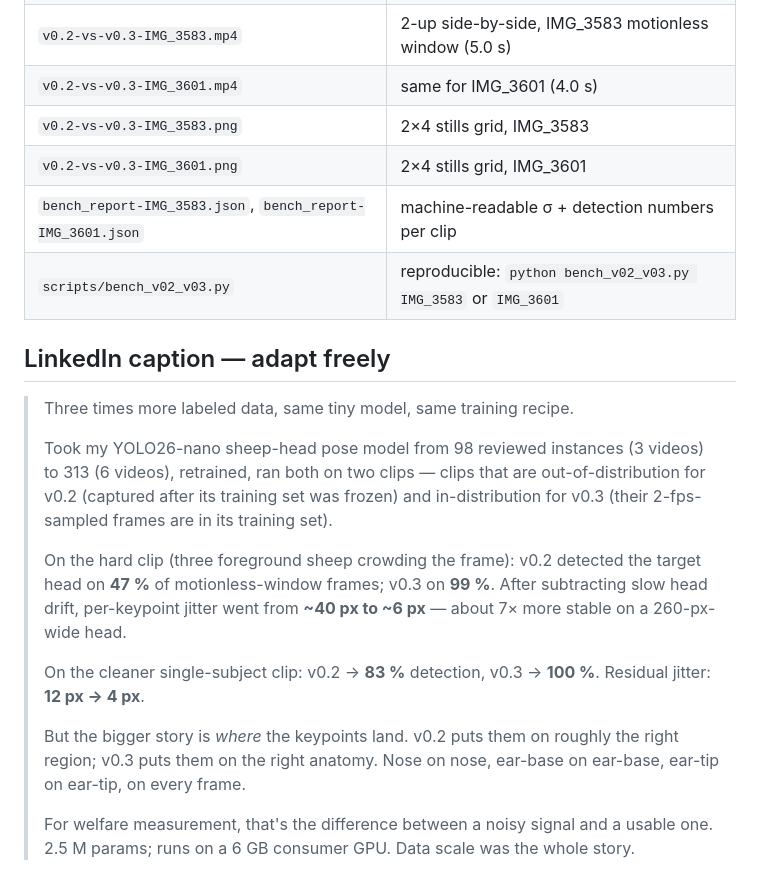
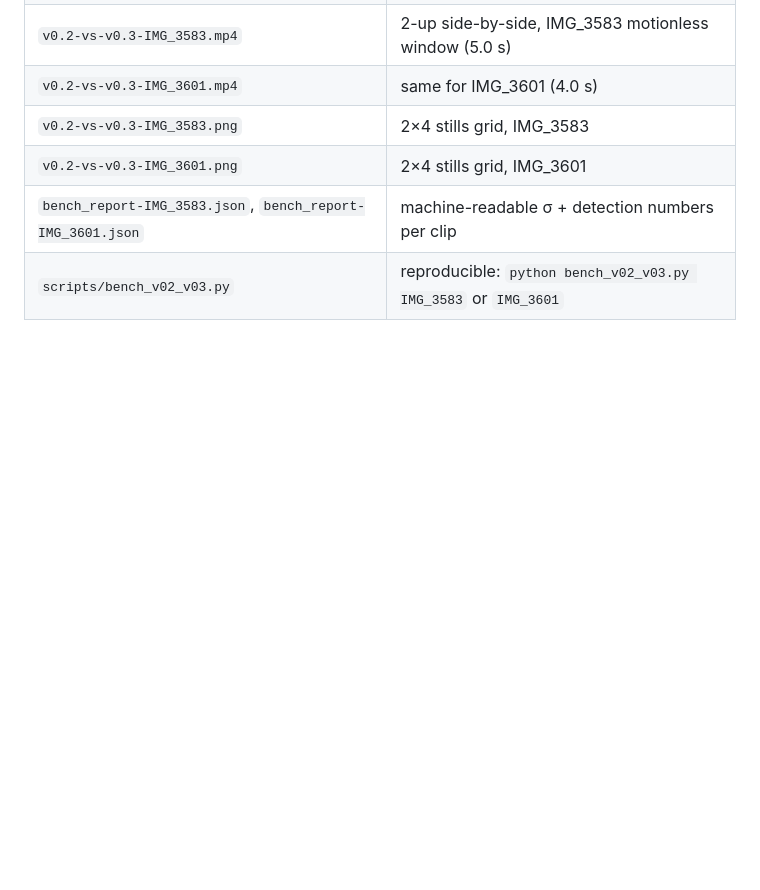
Before and after one commit to antonemking/SamSeesSheep, a Markdown page: docs/v0.3-benchmark.md, the part around the change. Rendered like a GitHub page; blank space fills up the shorter version.

```diff
--- a/docs/v0.3-benchmark.md
+++ b/docs/v0.3-benchmark.md
@@ -170,32 +170,3 @@ not held-out generalization. The true held-out test is pending.
 | `v0.2-vs-v0.3-IMG_3601.png` | 2×4 stills grid, IMG_3601 |
 | `bench_report-IMG_3583.json`, `bench_report-IMG_3601.json` | machine-readable σ + detection numbers per clip |
 | `scripts/bench_v02_v03.py` | reproducible: `python bench_v02_v03.py IMG_3583` or `IMG_3601` |
-
-## LinkedIn caption — adapt freely
-
-> Three times more labeled data, same tiny model, same training
-> recipe.
->
-> Took my YOLO26-nano sheep-head pose model from 98 reviewed
-> instances (3 videos) to 313 (6 videos), retrained, ran both on
-> two clips — clips that are out-of-distribution for v0.2 (captured
-> after its training set was frozen) and in-distribution for v0.3
-> (their 2-fps-sampled frames are in its training set).
->
-> On the hard clip (three foreground sheep crowding the frame):
-> v0.2 detected the target head on **47 %** of motionless-window
-> frames; v0.3 on **99 %**. After subtracting slow head drift,
-> per-keypoint jitter went from **~40 px to ~6 px** — about 7×
-> more stable on a 260-px-wide head.
->
-> On the cleaner single-subject clip: v0.2 → **83 %** detection,
-> v0.3 → **100 %**. Residual jitter: **12 px → 4 px**.
->
-> But the bigger story is *where* the keypoints land. v0.2 puts
-> them on roughly the right region; v0.3 puts them on the right
-> anatomy. Nose on nose, ear-base on ear-base, ear-tip on ear-tip,
-> on every frame.
->
-> For welfare measurement, that's the difference between a noisy
-> signal and a usable one. 2.5 M params; runs on a 6 GB consumer
-> GPU. Data scale was the whole story.
```
Also changed, not shown: docs/v0.4-benchmark.md (+0 -27 lines).
